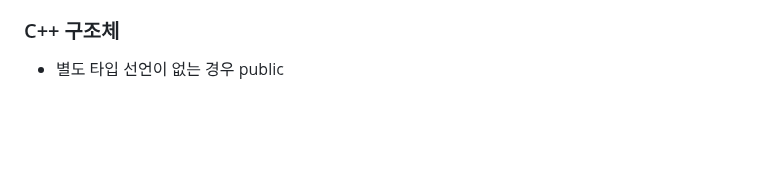
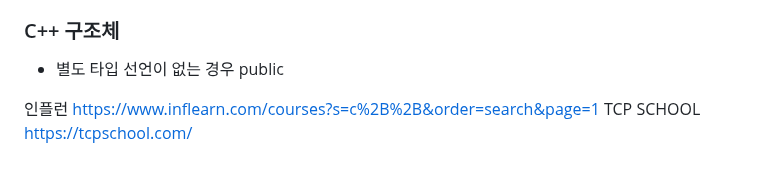
Before and after one commit to agroidmk2/inteledge, a Markdown page: 1221/23-12-22.md, the part around the change. Rendered like a GitHub page; blank space fills up the shorter version.

```diff
--- a/1221/23-12-22.md
+++ b/1221/23-12-22.md
@@ -76,3 +76,6 @@ but, inline 함수 사용 시 함수1의 내용을 for문 속에 바로 적용
 
 ### C++ 구조체
 * 별도 타입 선언이 없는 경우 public
+
+인플런 https://www.inflearn.com/courses?s=c%2B%2B&order=search&page=1
+TCP SCHOOL https://tcpschool.com/
```
